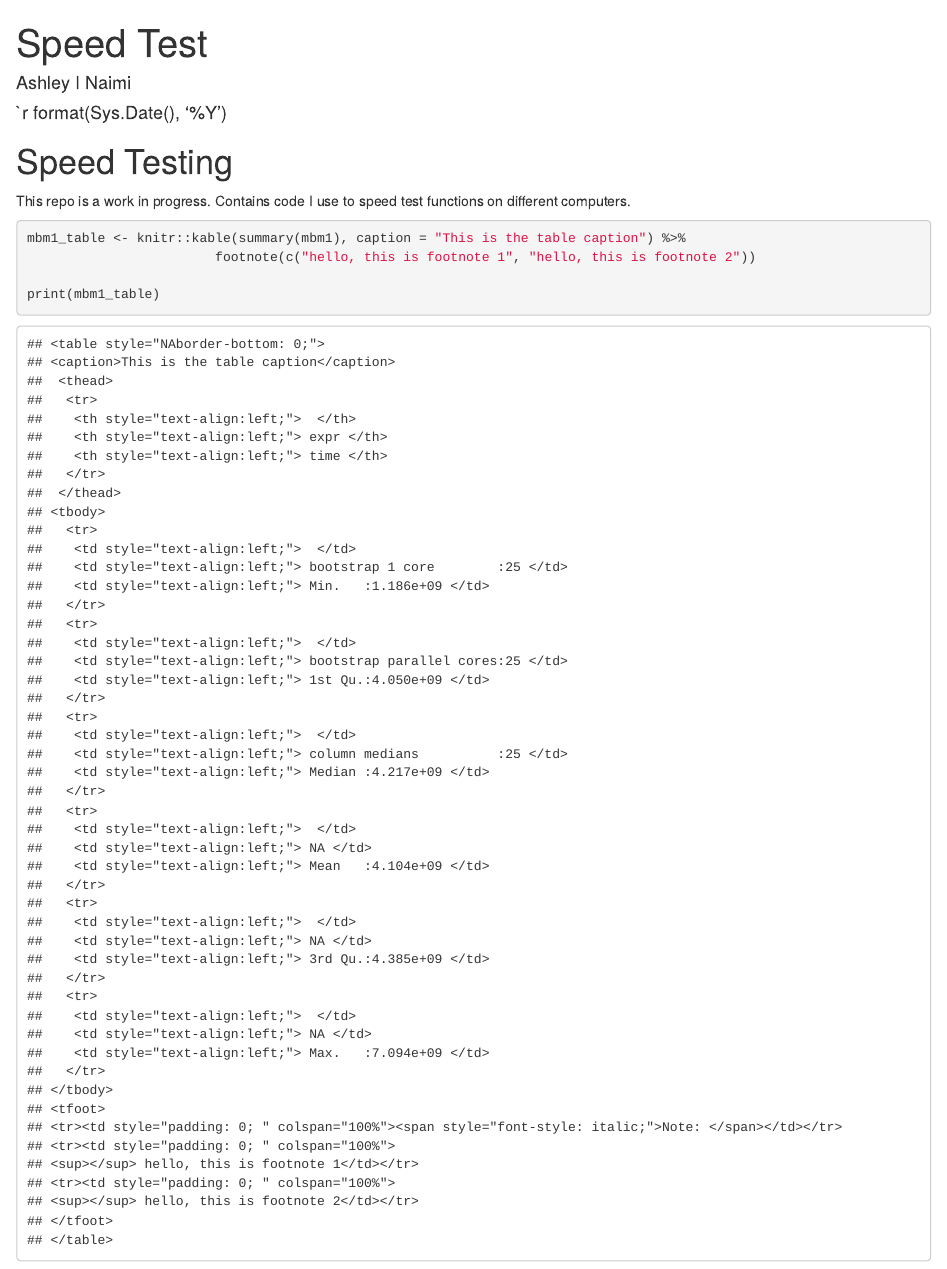
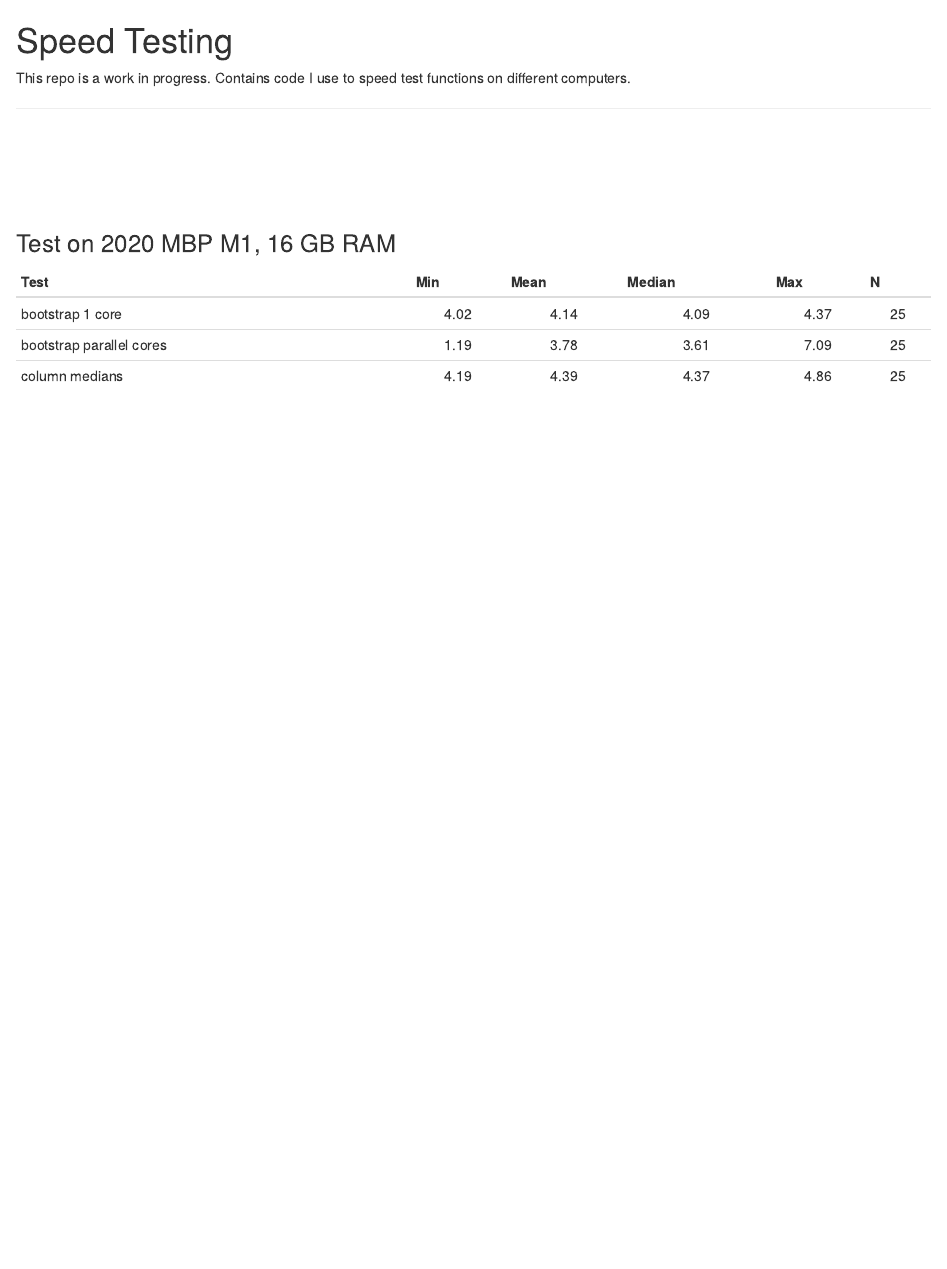
Before and after one commit to ainaimi/speed_test, an R Markdown document (README.rmd): the page in a window 1100 px wide, from its top. Rendered offline with R 4.5, knitr and Pandoc, with nearby package versions.

Commit message:
modified README.rmd result table for neatness

````diff
--- a/README.rmd
+++ b/README.rmd
@@ -1,13 +1,9 @@
 ---
-title: "Speed Test"
-author: "Ashley I Naimi"
-date: "`r format(Sys.Date(), '%Y')"
-urlcolor: blue
 output: html_document
 ---
 
-```{r setup, include=FALSE}
-packages <- c("here", "knitr", "kableExtra")
+```{r setup, include=FALSE, warning=F, message=F}
+packages <- c("here", "tidyverse", "knitr", "kableExtra")
 
 for (package in packages) {
   if (!require(package, character.only = T, quietly = T)) {
@@ -18,16 +14,11 @@ for (package in packages) {
 for (package in packages) {
   library(package, character.only = T)
 }
-
-mbm1 <- readRDS(file = "../data/speed_benchmark.rds")
 ```
 
 # Speed Testing
 
 This repo is a work in progress. Contains code I use to speed test functions on different computers.
 
-```{r}
-mbm1_table <- knitr::kable(summary(mbm1), caption = "This is the table caption") %>%
-                        footnote(c("hello, this is footnote 1", "hello, this is footnote 2"))
+```{r, echo=F, warning=F, message=F}
 
-print(mbm1_table)
@@ -34,0 +39,9 @@ print(mbm1_table)
+<br><br><br><br>
+
+### Test on 2020 MBP M1, 16 GB RAM
+```{r, echo=F, warning=F, message=F}
+knitr::kable(mbm1,
+             digits = 2,
+             align = "lccccc",
+             "pipe")
+```
````
Also changed, not shown: README.rmd (13 more changed lines).
